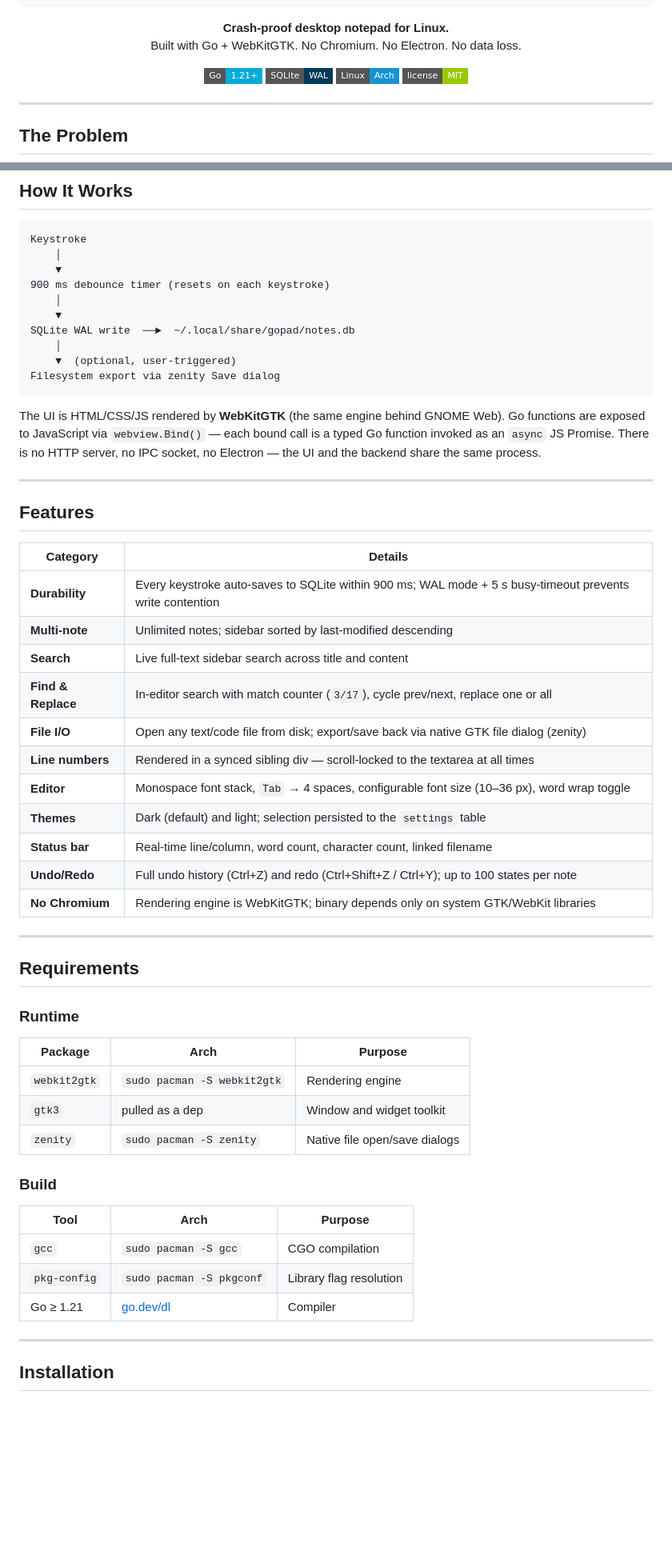
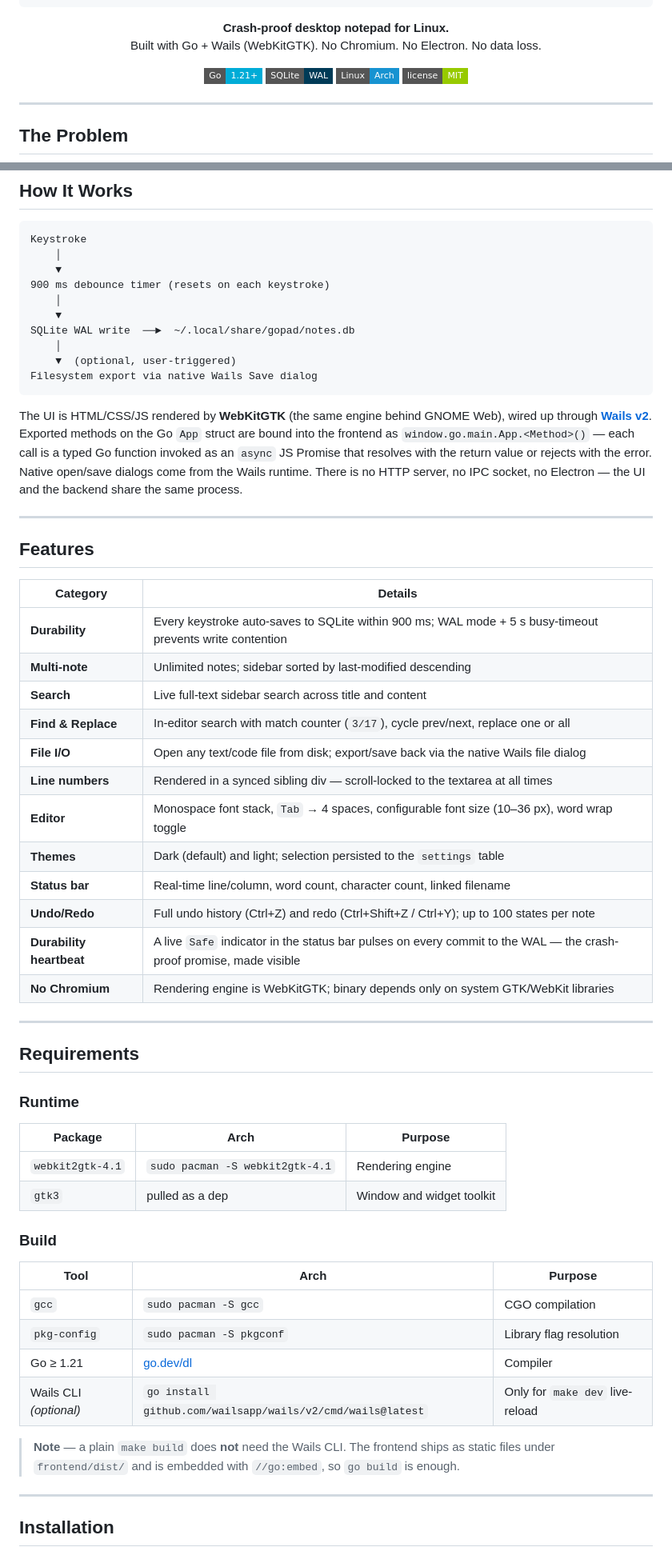
Before and after one commit to abdullah4tech/gopad, a Markdown page: README.md, 2 parts joined by grey strips. Shown at 80% size. GitHub-like rendering; badges without logos; blank space fills up the shorter version.

````diff
--- a/README.md
+++ b/README.md
@@ -10,7 +10,7 @@
 ```
 
 **Crash-proof desktop notepad for Linux.**
-Built with Go + WebKitGTK. No Chromium. No Electron. No data loss.
+Built with Go + Wails (WebKitGTK). No Chromium. No Electron. No data loss.
 
 ![Go](https://img.shields.io/badge/Go-1.21+-00ACD7?style=flat-square&logo=go&logoColor=white)
 ![SQLite](https://img.shields.io/badge/SQLite-WAL-003B57?style=flat-square&logo=sqlite&logoColor=white)
@@ -39,10 +39,10 @@ Keystroke
 SQLite WAL write  ──►  ~/.local/share/gopad/notes.db
     │
     ▼  (optional, user-triggered)
-Filesystem export via zenity Save dialog
+Filesystem export via native Wails Save dialog
 ```
 
-The UI is HTML/CSS/JS rendered by **WebKitGTK** (the same engine behind GNOME Web). Go functions are exposed to JavaScript via `webview.Bind()` — each bound call is a typed Go function invoked as an `async` JS Promise. There is no HTTP server, no IPC socket, no Electron — the UI and the backend share the same process.
+The UI is HTML/CSS/JS rendered by **WebKitGTK** (the same engine behind GNOME Web), wired up through [**Wails v2**](https://wails.io). Exported methods on the Go `App` struct are bound into the frontend as `window.go.main.App.<Method>()` — each call is a typed Go function invoked as an `async` JS Promise that resolves with the return value or rejects with the error. Native open/save dialogs come from the Wails runtime. There is no HTTP server, no IPC socket, no Electron — the UI and the backend share the same process.
 
 ---
 
@@ -54,12 +54,13 @@ The UI is HTML/CSS/JS rendered by **WebKitGTK** (the same engine behind GNOME We
 | **Multi-note** | Unlimited notes; sidebar sorted by last-modified descending |
 | **Search** | Live full-text sidebar search across title and content |
 | **Find & Replace** | In-editor search with match counter (`3/17`), cycle prev/next, replace one or all |
-| **File I/O** | Open any text/code file from disk; export/save back via native GTK file dialog (zenity) |
+| **File I/O** | Open any text/code file from disk; export/save back via the native Wails file dialog |
 | **Line numbers** | Rendered in a synced sibling div — scroll-locked to the textarea at all times |
 | **Editor** | Monospace font stack, `Tab` → 4 spaces, configurable font size (10–36 px), word wrap toggle |
 | **Themes** | Dark (default) and light; selection persisted to the `settings` table |
 | **Status bar** | Real-time line/column, word count, character count, linked filename |
 | **Undo/Redo** | Full undo history (Ctrl+Z) and redo (Ctrl+Shift+Z / Ctrl+Y); up to 100 states per note |
+| **Durability heartbeat** | A live `Safe` indicator in the status bar pulses on every commit to the WAL — the crash-proof promise, made visible |
 | **No Chromium** | Rendering engine is WebKitGTK; binary depends only on system GTK/WebKit libraries |
 
 ---
@@ -70,9 +71,8 @@ The UI is HTML/CSS/JS rendered by **WebKitGTK** (the same engine behind GNOME We
 
 | Package | Arch | Purpose |
 |---|---|---|
-| `webkit2gtk` | `sudo pacman -S webkit2gtk` | Rendering engine |
+| `webkit2gtk-4.1` | `sudo pacman -S webkit2gtk-4.1` | Rendering engine |
 | `gtk3` | pulled as a dep | Window and widget toolkit |
-| `zenity` | `sudo pacman -S zenity` | Native file open/save dialogs |
 
 ### Build
 
@@ -81,6 +81,10 @@ The UI is HTML/CSS/JS rendered by **WebKitGTK** (the same engine behind GNOME We
 | `gcc` | `sudo pacman -S gcc` | CGO compilation |
 | `pkg-config` | `sudo pacman -S pkgconf` | Library flag resolution |
 | Go ≥ 1.21 | [go.dev/dl](https://go.dev/dl/) | Compiler |
+| Wails CLI *(optional)* | `go install github.com/wailsapp/wails/v2/cmd/wails@latest` | Only for `make dev` live-reload |
+
+> **Note** — a plain `make build` does **not** need the Wails CLI. The frontend ships as static
+> files under `frontend/dist/` and is embedded with `//go:embed`, so `go build` is enough.
 
 ---
 
````
Also changed, not shown: other parts of README.md (+32 -36 lines).
